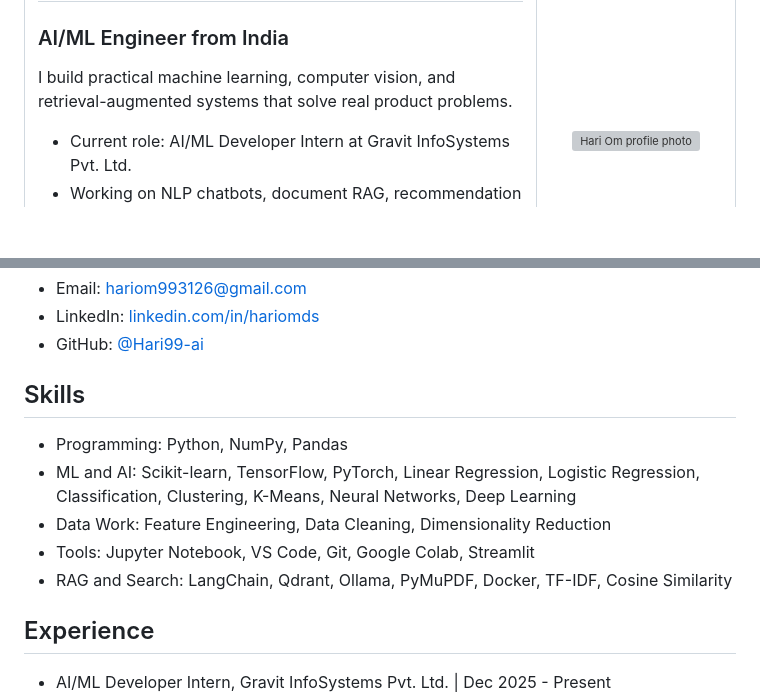
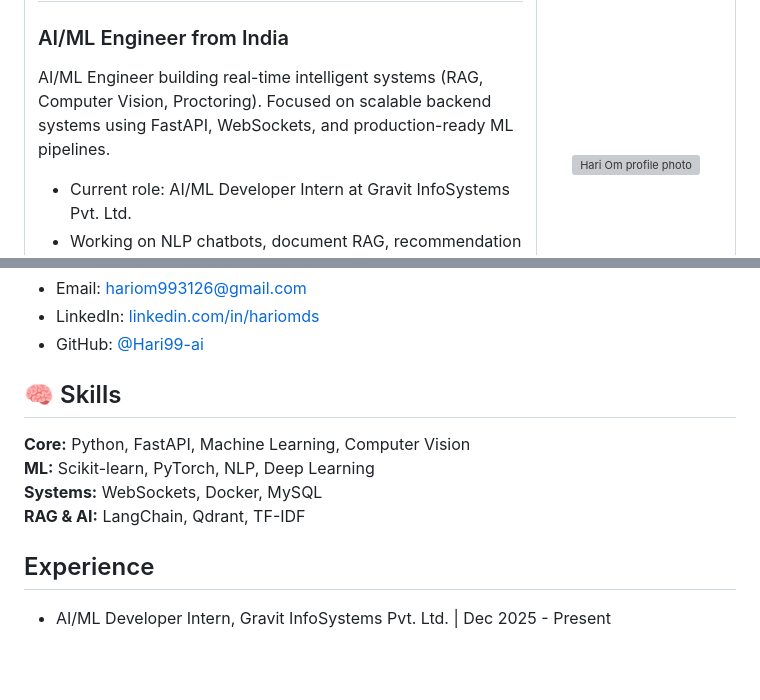
Before and after one commit to Hari99-ai/Hari99-ai, a Markdown page: README.md, 2 parts joined by grey strips. Drawn GitHub-style; blank space fills up the shorter version; grey boxes are pictures that could not be loaded.

```diff
--- a/README.md
+++ b/README.md
@@ -8,7 +8,8 @@
       <h1>Hari Om</h1>
       <h3>AI/ML Engineer from India</h3>
       <p>
-        I build practical machine learning, computer vision, and retrieval-augmented systems that solve real product problems.
+      AI/ML Engineer building real-time intelligent systems (RAG, Computer Vision, Proctoring).
+      Focused on scalable backend systems using FastAPI, WebSockets, and production-ready ML pipelines.
       </p>
       <ul>
         <li>Current role: AI/ML Developer Intern at Gravit InfoSystems Pvt. Ltd.</li>
@@ -29,13 +30,12 @@
 - LinkedIn: [linkedin.com/in/hariomds](https://www.linkedin.com/in/hariomds)
 - GitHub: [@Hari99-ai](https://github.com/Hari99-ai)
 
-## Skills
+## 🧠 Skills
 
-- Programming: Python, NumPy, Pandas
-- ML and AI: Scikit-learn, TensorFlow, PyTorch, Linear Regression, Logistic Regression, Classification, Clustering, K-Means, Neural Networks, Deep Learning
-- Data Work: Feature Engineering, Data Cleaning, Dimensionality Reduction
-- Tools: Jupyter Notebook, VS Code, Git, Google Colab, Streamlit
-- RAG and Search: LangChain, Qdrant, Ollama, PyMuPDF, Docker, TF-IDF, Cosine Similarity
+**Core:** Python, FastAPI, Machine Learning, Computer Vision
+**ML:** Scikit-learn, PyTorch, NLP, Deep Learning
+**Systems:** WebSockets, Docker, MySQL
+**RAG & AI:** LangChain, Qdrant, TF-IDF
 
 ## Experience
 
```
